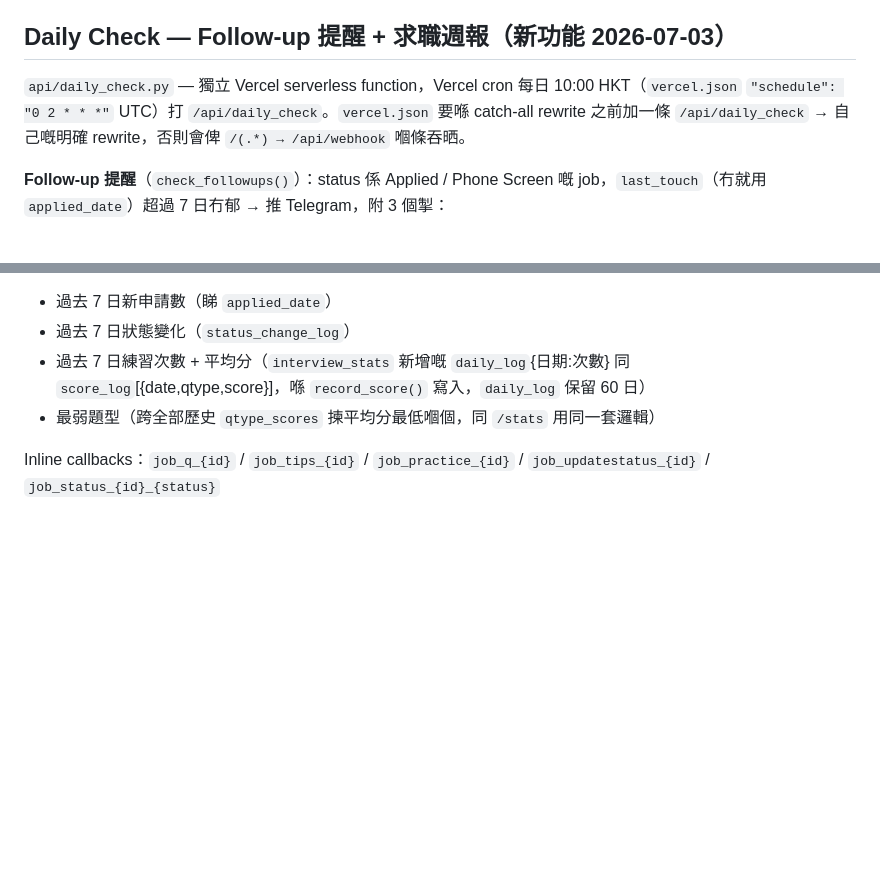
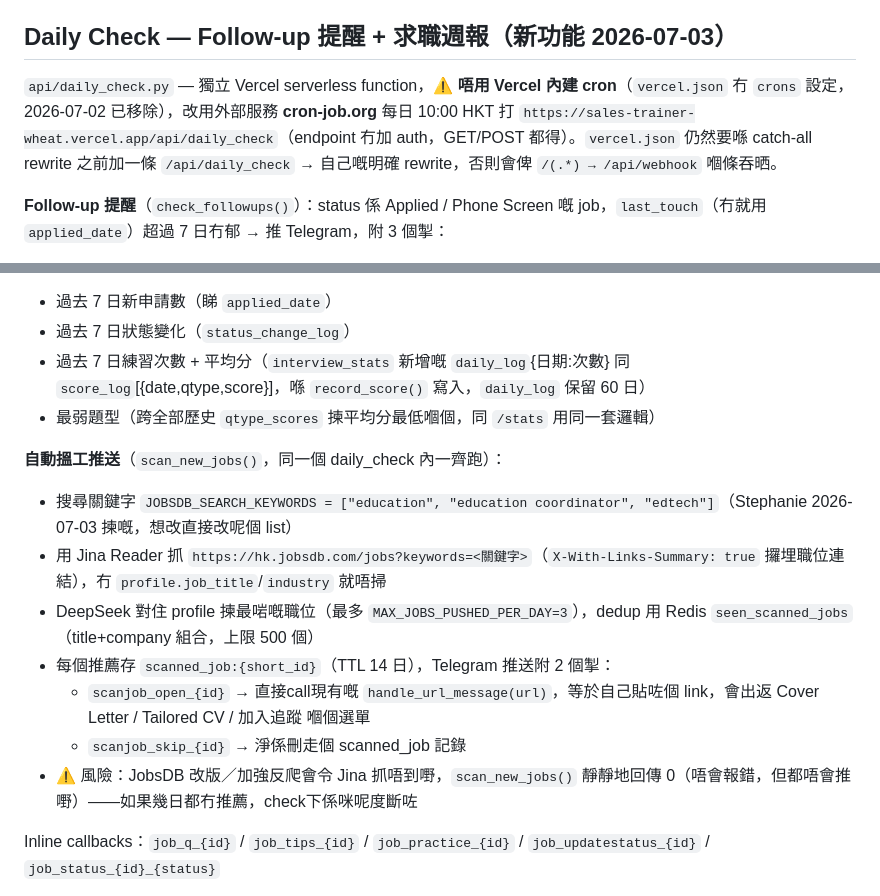
Before and after one commit to auzistephanie/sales-trainer, a Markdown page: CLAUDE.md, 2 parts joined by grey strips. GitHub-like rendering; blank space fills up the shorter version.

Commit message:
feat: auto JobsDB job-scan (Education/EdTech) with DeepSeek ranking, wired into daily_check
- api/daily_check.py: scan_new_jobs() searches JobsDB (education, education coordinator, edtech)
  via Jina Reader (X-With-Links-Summary), ranks against saved profile with DeepSeek,
  dedupes via seen_scanned_jobs Redis set, pushes top 3/day with 查看+生成CV / 唔啱 buttons
- api/webhook.py: scanjob_open_/scanjob_skip_ callbacks — open reuses existing
  handle_url_message() pipeline (Cover Letter/Tailored CV/add-to-tracker menu)
- CLAUDE.md: document the scan feature, and correct the Daily Check section —
  Vercel's built-in cron was dropped in favor of cron-job.org hitting /api/daily_check directly

```diff
--- a/CLAUDE.md
+++ b/CLAUDE.md
@@ -56,7 +56,7 @@ Status 值：Applied / Phone Screen / 1st Interview / 2nd Interview / Offer / Re
 
 ## Daily Check — Follow-up 提醒 + 求職週報（新功能 2026-07-03）
 
-`api/daily_check.py` — 獨立 Vercel serverless function，Vercel cron 每日 10:00 HKT（`vercel.json` `"schedule": "0 2 * * *"` UTC）打 `/api/daily_check`。`vercel.json` 要喺 catch-all rewrite 之前加一條 `/api/daily_check` → 自己嘅明確 rewrite，否則會俾 `/(.*) → /api/webhook` 嗰條吞晒。
+`api/daily_check.py` — 獨立 Vercel serverless function，⚠️ **唔用 Vercel 內建 cron**（`vercel.json` 冇 `crons` 設定，2026-07-02 已移除），改用外部服務 **cron-job.org** 每日 10:00 HKT 打 `https://sales-trainer-wheat.vercel.app/api/daily_check`（endpoint 冇加 auth，GET/POST 都得）。`vercel.json` 仍然要喺 catch-all rewrite 之前加一條 `/api/daily_check` → 自己嘅明確 rewrite，否則會俾 `/(.*) → /api/webhook` 嗰條吞晒。
 
 **Follow-up 提醒**（`check_followups()`）：status 係 Applied / Phone Screen 嘅 job，`last_touch`（冇就用 `applied_date`）超過 7 日冇郁 → 推 Telegram，附 3 個掣：
 - `job_followup_{id}` → 重置 `last_touch` = 今日
@@ -70,6 +70,15 @@ Status 值：Applied / Phone Screen / 1st Interview / 2nd Interview / Offer / Re
 - 過去 7 日狀態變化（`status_change_log`）
 - 過去 7 日練習次數 + 平均分（`interview_stats` 新增嘅 `daily_log`{日期:次數} 同 `score_log`[{date,qtype,score}]，喺 `record_score()` 寫入，`daily_log` 保留 60 日）
 - 最弱題型（跨全部歷史 `qtype_scores` 揀平均分最低嗰個，同 `/stats` 用同一套邏輯）
+
+**自動搵工推送**（`scan_new_jobs()`，同一個 daily_check 內一齊跑）：
+- 搜尋關鍵字 `JOBSDB_SEARCH_KEYWORDS = ["education", "education coordinator", "edtech"]`（Stephanie 2026-07-03 揀嘅，想改直接改呢個 list）
+- 用 Jina Reader 抓 `https://hk.jobsdb.com/jobs?keywords=<關鍵字>`（`X-With-Links-Summary: true` 攞埋職位連結），冇 `profile.job_title`/`industry` 就唔掃
+- DeepSeek 對住 profile 揀最啱嘅職位（最多 `MAX_JOBS_PUSHED_PER_DAY=3`），dedup 用 Redis `seen_scanned_jobs`（title+company 組合，上限 500 個）
+- 每個推薦存 `scanned_job:{short_id}`（TTL 14 日），Telegram 推送附 2 個掣：
+  - `scanjob_open_{id}` → 直接call現有嘅 `handle_url_message(url)`，等於自己貼咗個 link，會出返 Cover Letter / Tailored CV / 加入追蹤 嗰個選單
+  - `scanjob_skip_{id}` → 淨係刪走個 scanned_job 記錄
+- ⚠️ 風險：JobsDB 改版／加強反爬會令 Jina 抓唔到嘢，`scan_new_jobs()` 靜靜地回傳 0（唔會報錯，但都唔會推嘢）——如果幾日都冇推薦，check下係咪呢度斷咗
 
 Inline callbacks：`job_q_{id}` / `job_tips_{id}` / `job_practice_{id}` / `job_updatestatus_{id}` / `job_status_{id}_{status}`
 
```
